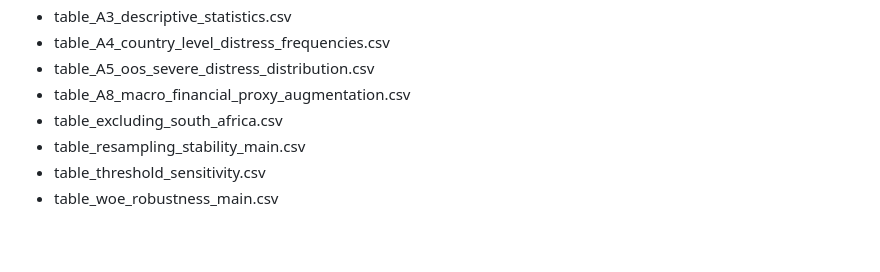
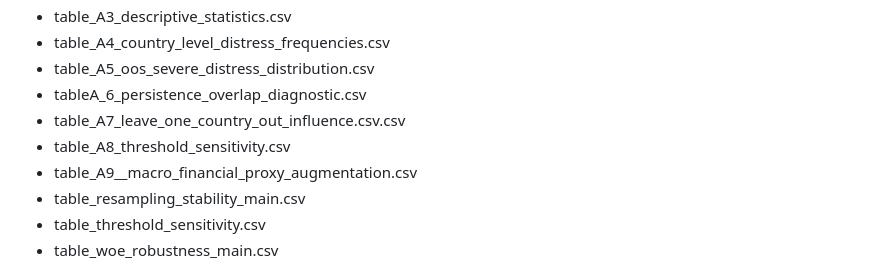
Before and after one commit to hedsonmalata/hedsonmalata-ews-for-systemic-banking-distress, a Markdown page: README.md, the part around the change. Drawn GitHub-style; blank space fills up the shorter version.

```diff
--- a/README.md
+++ b/README.md
@@ -89,8 +89,10 @@ Tables
 - table_A3_descriptive_statistics.csv
 - table_A4_country_level_distress_frequencies.csv
 - table_A5_oos_severe_distress_distribution.csv
-- table_A8_macro_financial_proxy_augmentation.csv
-- table_excluding_south_africa.csv
+- tableA_6_persistence_overlap_diagnostic.csv
+- table_A7_leave_one_country_out_influence.csv.csv
+- table_A8_threshold_sensitivity.csv
+- table_A9__macro_financial_proxy_augmentation.csv
 - table_resampling_stability_main.csv
 - table_threshold_sensitivity.csv
 - table_woe_robustness_main.csv
```
